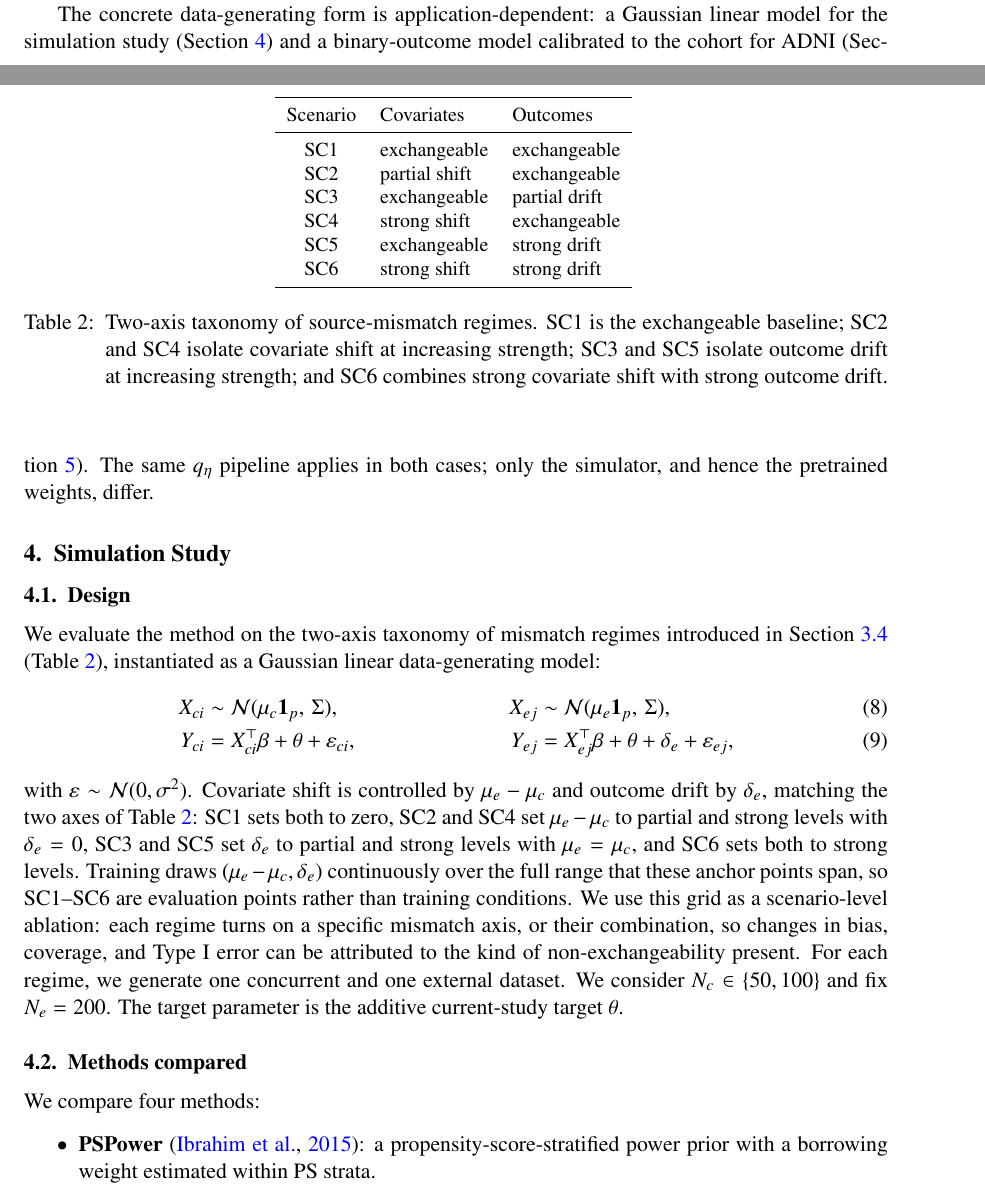
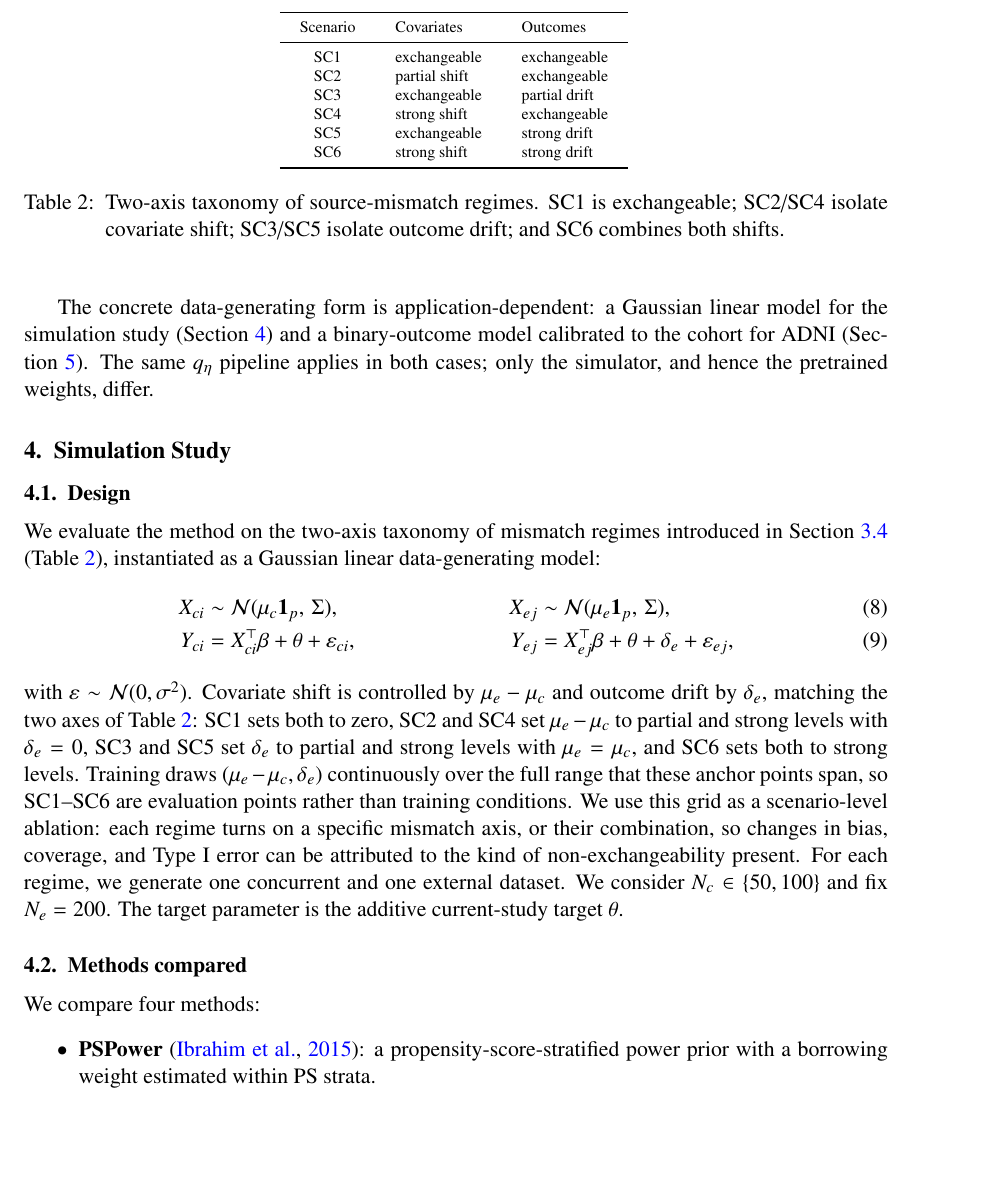
Before and after one commit to ChinHungScott/NPE-for-Bayesian-Dynamic-Borrowing-MLHC-, a LaTeX thesis (main.tex, which reads sections/003problem_setup.tex): two parts of pages 9 and 10 of 27 before the commit and part of page 10 of 27 after it, the two joined at a grey line, cut so that both start at the same text, the shorter picture padded with empty space. Compiled offline with pdfLaTeX.

Commit message:
Compact source-mismatch regime table

```diff
--- a/sections/003problem_setup.tex
+++ b/sections/003problem_setup.tex
@@ -204,9 +204,10 @@ $q_\eta$ learns a smooth map from observed mismatch to posterior; the
 discrete grid is reserved for interpretable evaluation
 (Section~\ref{sec:simulation}).
 
-\begin{table}[t]
+\begin{table}[H]
 \centering
-\small
+\scriptsize
+\setlength{\tabcolsep}{10pt}
 \begin{tabular}{cll}
 \toprule
 Scenario & Covariates & Outcomes \\
@@ -219,10 +220,9 @@ SC5 & exchangeable        & strong drift \\
 SC6 & strong shift        & strong drift \\
 \bottomrule
 \end{tabular}
-\caption{Two-axis taxonomy of source-mismatch regimes. SC1 is the
-exchangeable baseline; SC2 and SC4 isolate covariate shift at increasing
-strength; SC3 and SC5 isolate outcome drift at increasing strength; and SC6
-combines strong covariate shift with strong outcome drift.}
+\caption{Two-axis taxonomy of source-mismatch regimes. SC1 is exchangeable;
+SC2/SC4 isolate covariate shift; SC3/SC5 isolate outcome drift; and SC6
+combines both shifts.}
 \label{tab:regimes}
 \end{table}
 
```
